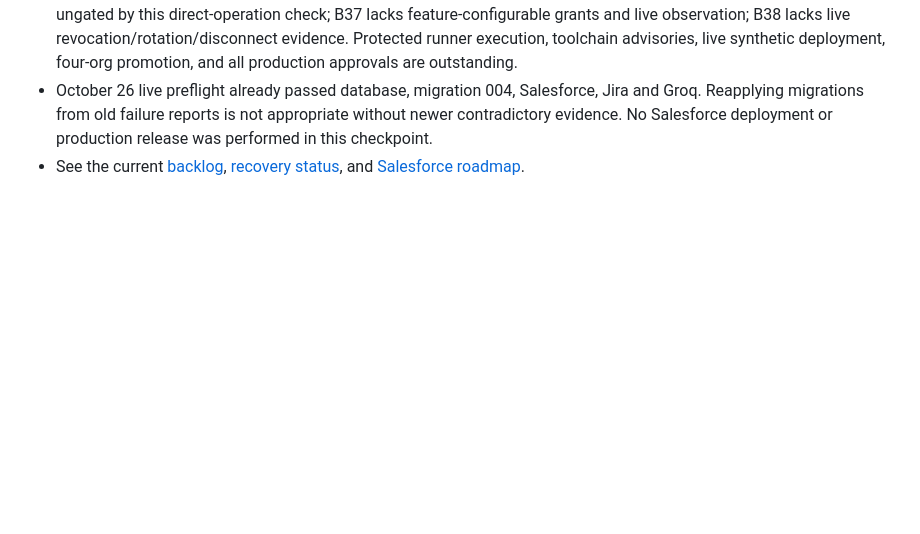
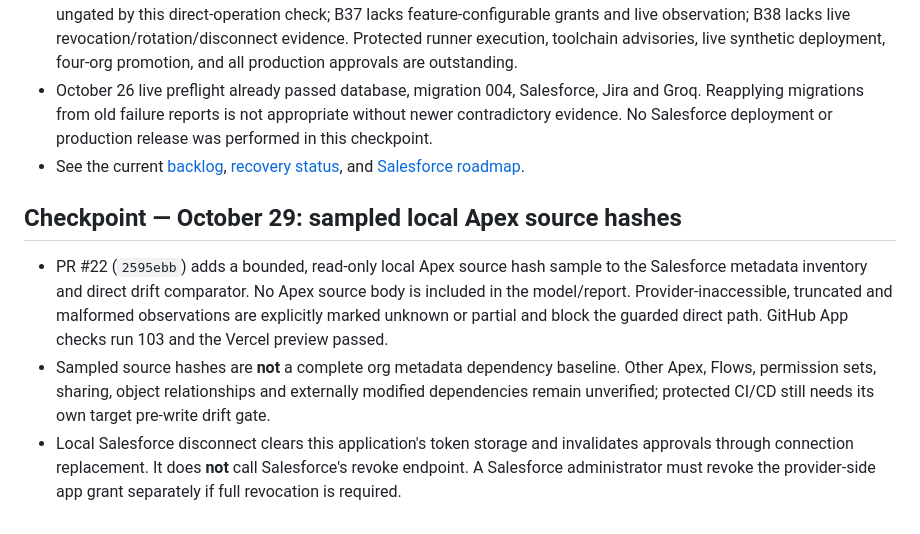
Before and after one commit to kamikaze1120/salesforce-delivery-agent, a Markdown page: docs/WORK-STATUS.md, the part around the change. Drawn GitHub-style; blank space fills up the shorter version.

Commit message:
Record Apex source fingerprint CI evidence and correct disconnect semantics

```diff
--- a/docs/WORK-STATUS.md
+++ b/docs/WORK-STATUS.md
@@ -153,3 +153,10 @@ Signed RSA/OIDC tests confirm the production continuation accepts only its exact
 - Work is **partial**, not complete: B14 lacks Apex/Flow/permission/dependency retrieval; B15 protected CI runner remains ungated by this direct-operation check; B37 lacks feature-configurable grants and live observation; B38 lacks live revocation/rotation/disconnect evidence. Protected runner execution, toolchain advisories, live synthetic deployment, four-org promotion, and all production approvals are outstanding.
 - October 26 live preflight already passed database, migration 004, Salesforce, Jira and Groq. Reapplying migrations from old failure reports is not appropriate without newer contradictory evidence. No Salesforce deployment or production release was performed in this checkpoint.
 - See the current [backlog](BACKLOG.md), [recovery status](RECOVERY-STATUS-2026-10-29.md), and [Salesforce roadmap](SALESFORCE-INTEGRATION-ROADMAP.md).
+
+
+## Checkpoint — October 29: sampled local Apex source hashes
+
+- PR #22 (`2595ebb`) adds a bounded, read-only local Apex source hash sample to the Salesforce metadata inventory and direct drift comparator. No Apex source body is included in the model/report. Provider-inaccessible, truncated and malformed observations are explicitly marked unknown or partial and block the guarded direct path. GitHub App checks run 103 and the Vercel preview passed.
+- Sampled source hashes are **not** a complete org metadata dependency baseline. Other Apex, Flows, permission sets, sharing, object relationships and externally modified dependencies remain unverified; protected CI/CD still needs its own target pre-write drift gate.
+- Local Salesforce disconnect clears this application's token storage and invalidates approvals through connection replacement. It does **not** call Salesforce's revoke endpoint. A Salesforce administrator must revoke the provider-side app grant separately if full revocation is required.
```
